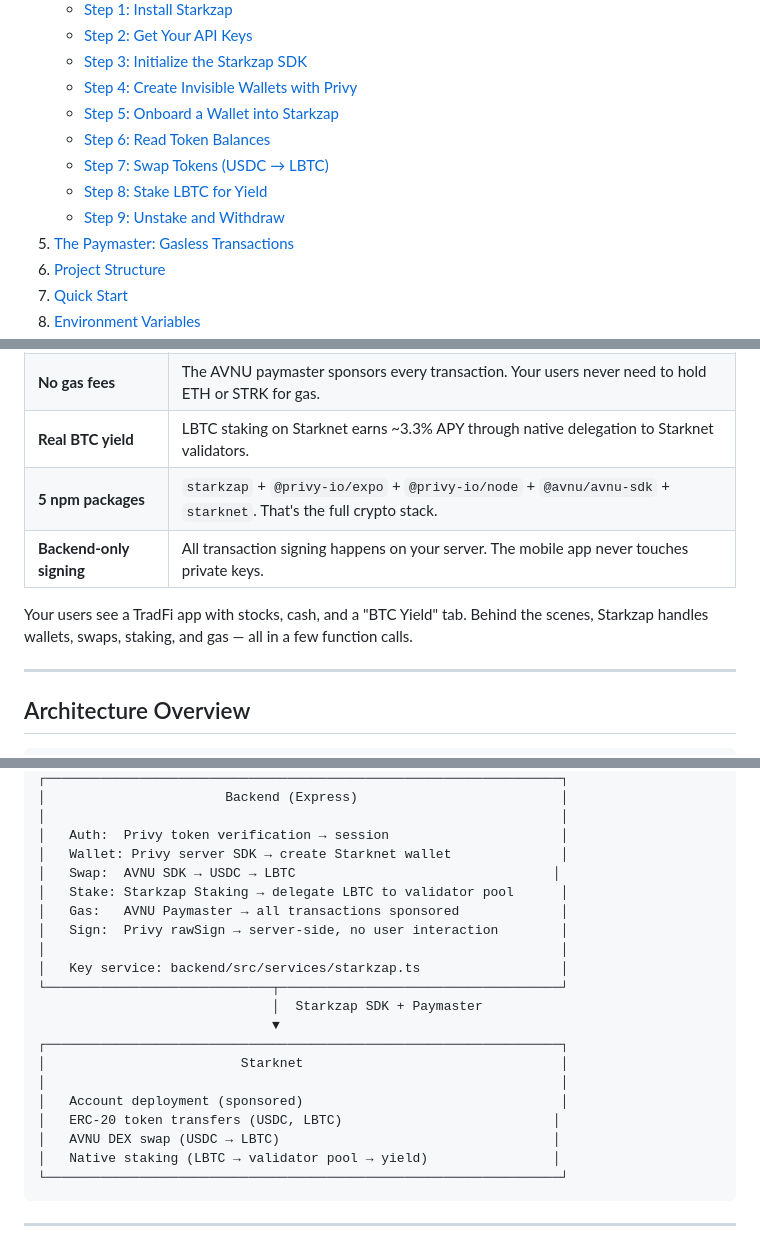
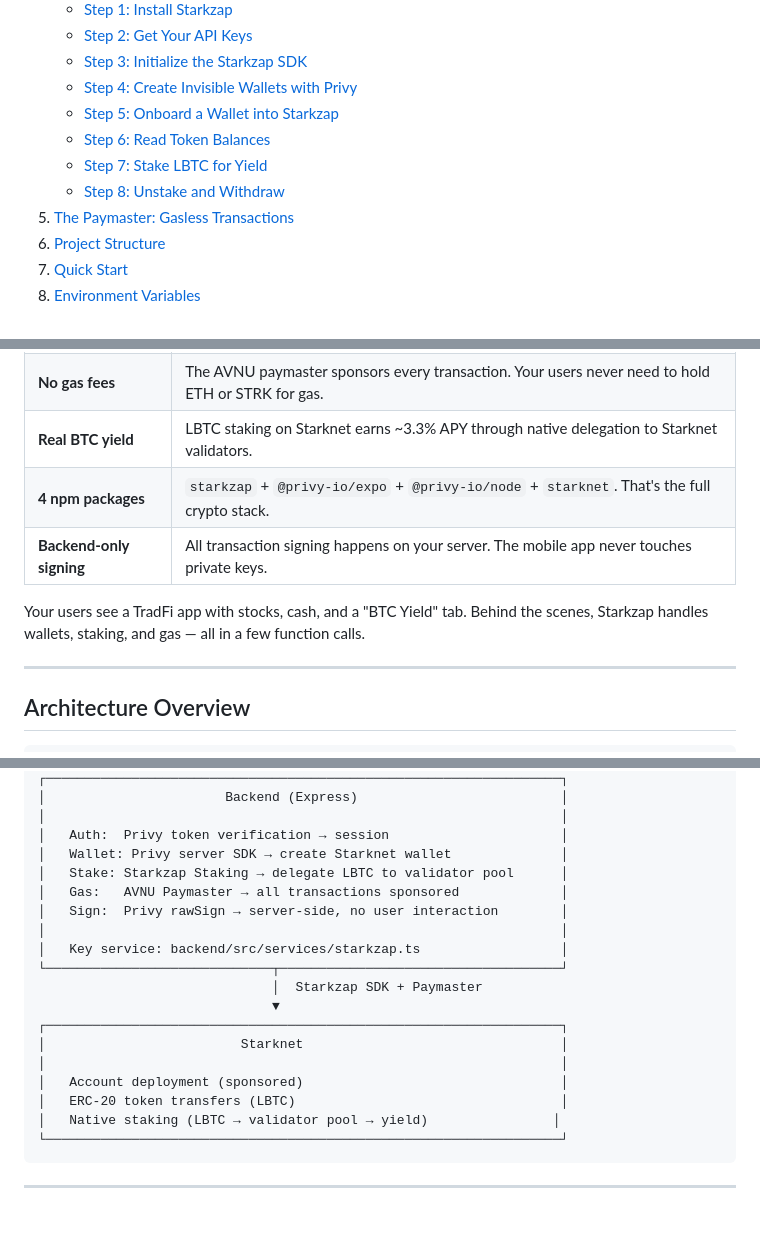
Before and after one commit to starkience/smoothyield, a Markdown page: README.md, 3 parts joined by grey strips. Drawn GitHub-style; blank space fills up the shorter version.

Commit message:
Remove USDC to LBTC swap module from README

````diff
--- a/README.md
+++ b/README.md
@@ -18,9 +18,8 @@ SmoothYield is an open-source reference app that shows **web2 developers** how t
    - [Step 4: Create Invisible Wallets with Privy](#step-4-create-invisible-wallets-with-privy)
    - [Step 5: Onboard a Wallet into Starkzap](#step-5-onboard-a-wallet-into-starkzap)
    - [Step 6: Read Token Balances](#step-6-read-token-balances)
-   - [Step 7: Swap Tokens (USDC → LBTC)](#step-7-swap-tokens-usdc--lbtc)
-   - [Step 8: Stake LBTC for Yield](#step-8-stake-lbtc-for-yield)
-   - [Step 9: Unstake and Withdraw](#step-9-unstake-and-withdraw)
+   - [Step 7: Stake LBTC for Yield](#step-7-stake-lbtc-for-yield)
+   - [Step 8: Unstake and Withdraw](#step-8-unstake-and-withdraw)
 5. [The Paymaster: Gasless Transactions](#the-paymaster-gasless-transactions)
 6. [Project Structure](#project-structure)
 7. [Quick Start](#quick-start)
@@ -41,10 +40,10 @@ Traditional finance apps (stock brokers, neobanks, portfolio trackers) can unloc
 | **No wallet UX** | Privy creates invisible embedded wallets. Users sign in with Google/email — no MetaMask, no seed phrases. |
 | **No gas fees** | The AVNU paymaster sponsors every transaction. Your users never need to hold ETH or STRK for gas. |
 | **Real BTC yield** | LBTC staking on Starknet earns ~3.3% APY through native delegation to Starknet validators. |
-| **5 npm packages** | `starkzap` + `@privy-io/expo` + `@privy-io/node` + `@avnu/avnu-sdk` + `starknet`. That's the full crypto stack. |
+| **4 npm packages** | `starkzap` + `@privy-io/expo` + `@privy-io/node` + `starknet`. That's the full crypto stack. |
 | **Backend-only signing** | All transaction signing happens on your server. The mobile app never touches private keys. |
 
-Your users see a TradFi app with stocks, cash, and a "BTC Yield" tab. Behind the scenes, Starkzap handles wallets, swaps, staking, and gas — all in a few function calls.
+Your users see a TradFi app with stocks, cash, and a "BTC Yield" tab. Behind the scenes, Starkzap handles wallets, staking, and gas — all in a few function calls.
 
 ---
 
@@ -67,7 +66,6 @@ Your users see a TradFi app with stocks, cash, and a "BTC Yield" tab. Behind the
 │                                                                  │
 │   Auth:  Privy token verification → session                      │
 │   Wallet: Privy server SDK → create Starknet wallet              │
-│   Swap:  AVNU SDK → USDC → LBTC                                 │
 │   Stake: Starkzap Staking → delegate LBTC to validator pool      │
 │   Gas:   AVNU Paymaster → all transactions sponsored             │
 │   Sign:  Privy rawSign → server-side, no user interaction        │
@@ -80,8 +78,7 @@ Your users see a TradFi app with stocks, cash, and a "BTC Yield" tab. Behind the
 │                         Starknet                                 │
 │                                                                  │
 │   Account deployment (sponsored)                                 │
-│   ERC-20 token transfers (USDC, LBTC)                           │
-│   AVNU DEX swap (USDC → LBTC)                                   │
+│   ERC-20 token transfers (LBTC)                                  │
 │   Native staking (LBTC → validator pool → yield)                │
 └──────────────────────────────────────────────────────────────────┘
 ```
````
Also changed, not shown: other parts of README.md (+4 -4 lines).
